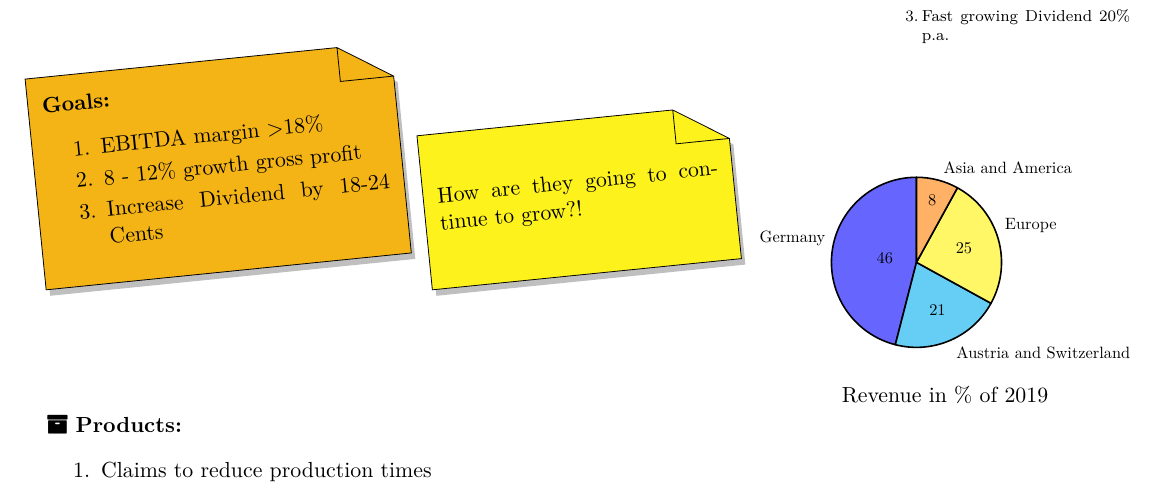
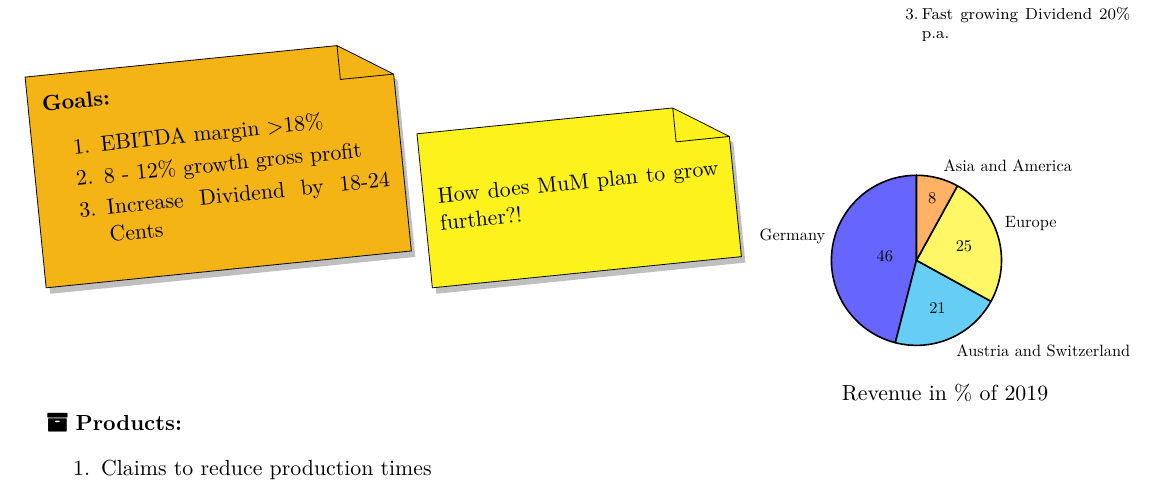
Before and after one commit to zwoefler/Investment_Sheet_LaTeX, a LaTeX document (swot_matrix_snipet.tex): part of page 1 of 2, cut so that both start at the same text. Compiled offline with pdfLaTeX.

Commit message:
Changing Sticky Note question

```diff
--- a/swot_matrix_snipet.tex
+++ b/swot_matrix_snipet.tex
@@ -43,7 +43,7 @@
     \end{enumerate}
 }[6cm][myorange]
 \StickyNote[2cm]{
-    How are they going to continue to grow?!
+    How does MuM plan to grow further?!
 }
 [5cm]
 \hfill\piechart[Revenue in \% of 2019]
```
